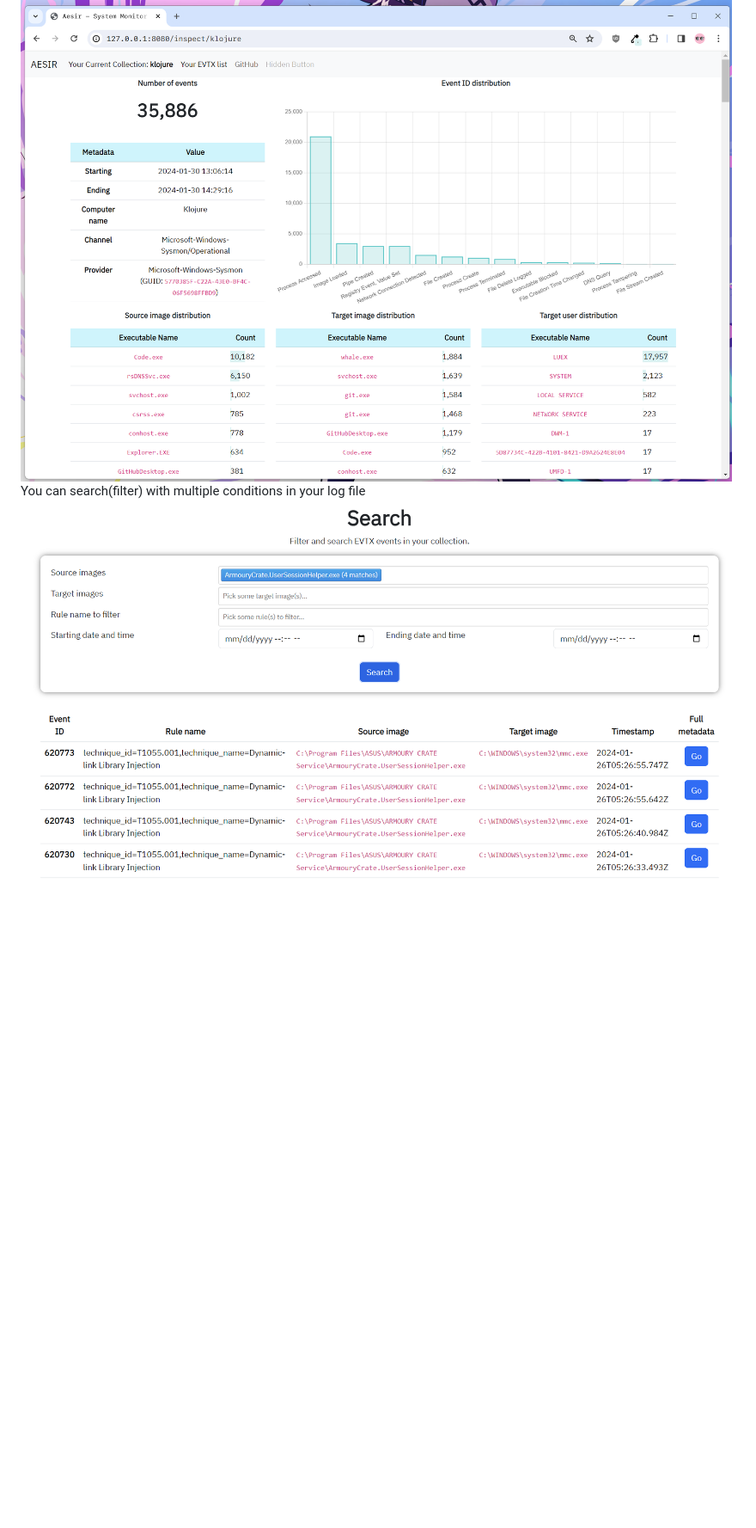
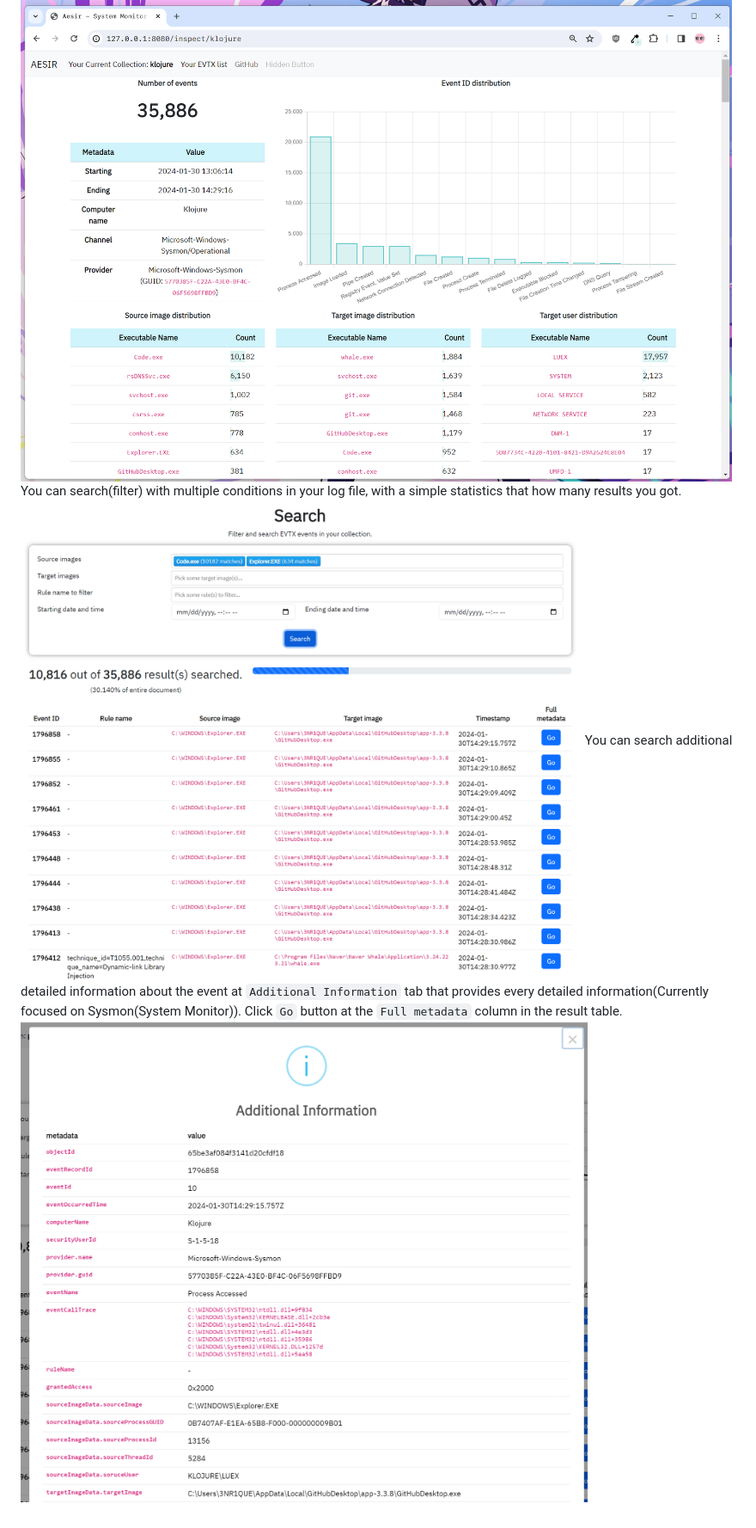
Before and after one commit to KnightChaser/aesir, a Markdown page: README.md, the part around the change printed below. Shown: that part at 86% size. Rendered like a GitHub page; pictures changed too: _readme_pictures/4.png, _readme_pictures/5.png (added); blank space fills up the shorter version.

Commit message:
Update readme.md
To introduce the new feature accordingly. I'd better to include updating readme.md to the original development branch merge next time.

```diff
--- a/README.md
+++ b/README.md
@@ -20,5 +18,7 @@ Based on **MongoDB**, Your EVTX data will be structurally managed.
 ![2](./_readme_pictures/2.png)
 Main page to get overall insight of your EVTX
 ![3](./_readme_pictures/3.png)
-You can search(filter) with multiple conditions in your log file
+You can search(filter) with multiple conditions in your log file, with a simple statistics that how many results you got.
 ![4](./_readme_pictures/4.png)
+You can search additional detailed information about the event at `Additional Information` tab that provides every detailed information(Currently focused on Sysmon(System Monitor)). Click `Go` button at the `Full metadata` column in the result table.
+![5](./_readme_pictures/5.png)
```
Also changed, not shown: other parts of README.md (+0 -2 lines).
